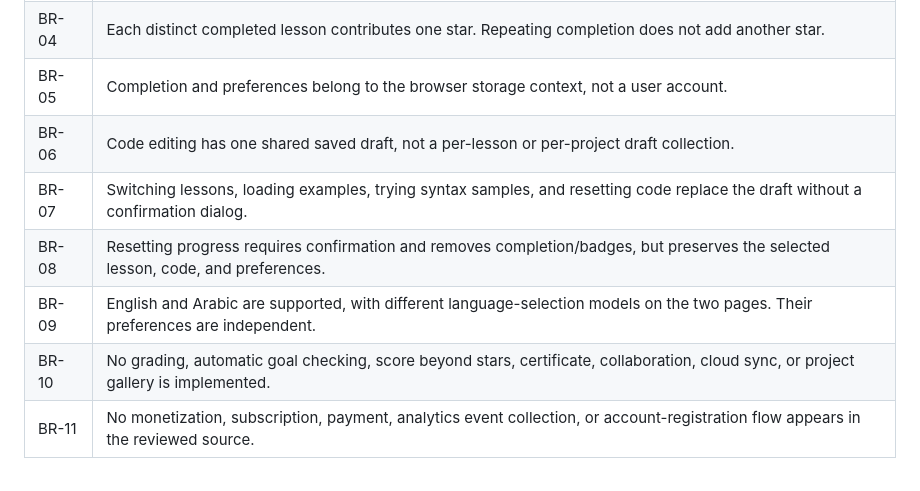
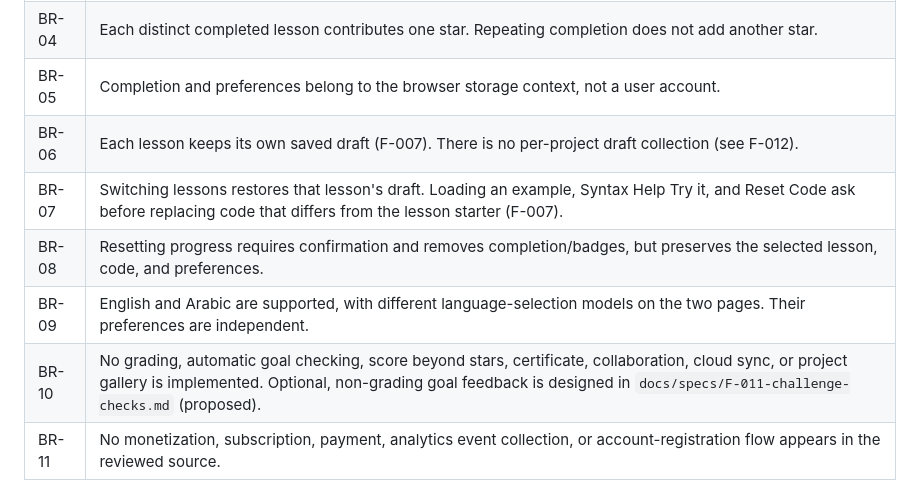
Before and after one commit to sa-ala/turtle_lab, a Markdown page: SPEC.md, the part around the change. Drawn GitHub-style.

```diff
--- a/SPEC.md
+++ b/SPEC.md
@@ -68,11 +68,11 @@ roles, teacher accounts, permissions, classroom rosters, or separate dashboards.
 | BR-03 | Completion is self-reported using **I did it!** in Challenges. Running code, meeting a drawing goal, or passing a test is not required. |
 | BR-04 | Each distinct completed lesson contributes one star. Repeating completion does not add another star. |
 | BR-05 | Completion and preferences belong to the browser storage context, not a user account. |
-| BR-06 | Code editing has one shared saved draft, not a per-lesson or per-project draft collection. |
-| BR-07 | Switching lessons, loading examples, trying syntax samples, and resetting code replace the draft without a confirmation dialog. |
+| BR-06 | Each lesson keeps its own saved draft (F-007). There is no per-project draft collection (see F-012). |
+| BR-07 | Switching lessons restores that lesson's draft. Loading an example, Syntax Help Try it, and Reset Code ask before replacing code that differs from the lesson starter (F-007). |
 | BR-08 | Resetting progress requires confirmation and removes completion/badges, but preserves the selected lesson, code, and preferences. |
 | BR-09 | English and Arabic are supported, with different language-selection models on the two pages. Their preferences are independent. |
-| BR-10 | No grading, automatic goal checking, score beyond stars, certificate, collaboration, cloud sync, or project gallery is implemented. |
+| BR-10 | No grading, automatic goal checking, score beyond stars, certificate, collaboration, cloud sync, or project gallery is implemented. Optional, non-grading goal feedback is designed in `docs/specs/F-011-challenge-checks.md` (proposed). |
 | BR-11 | No monetization, subscription, payment, analytics event collection, or account-registration flow appears in the reviewed source. |
 
 No conversion targets, lesson-duration targets, learning-outcome metrics,
```
Also changed, not shown: docs/specs/F-011-challenge-checks.md (added, +168 -0 lines).
